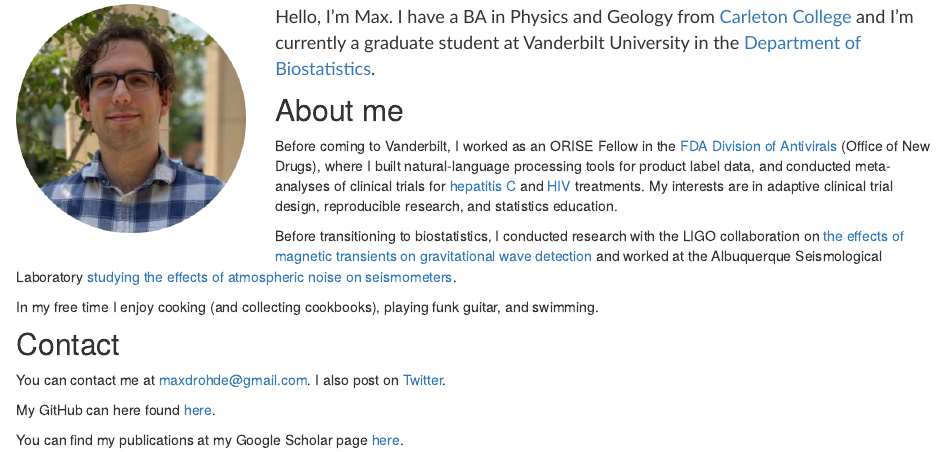
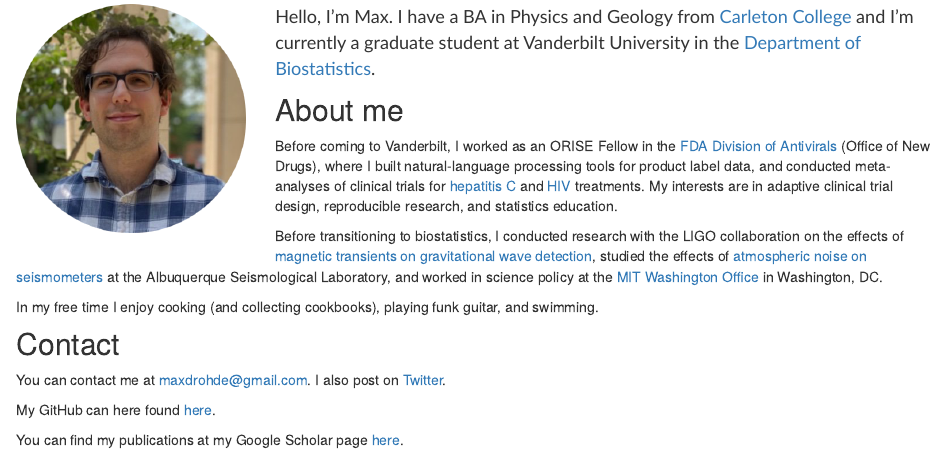
Before and after one commit to maxdrohde/blog, an R Markdown document (about.Rmd): the page in a window 1100 px wide, from 130 px down. Rendered offline with R 4.5, knitr and Pandoc, with nearby package versions; drawn as R Markdown's standard HTML page in place of the format the file asks for.

Commit message:
edited about me

```diff
--- a/about.Rmd
+++ b/about.Rmd
@@ -13,7 +13,7 @@ description: ""
 ## About me
 Before coming to Vanderbilt, I worked as an ORISE Fellow in the [FDA Division of Antivirals](https://www.fda.gov/about-fda/center-drug-evaluation-and-research-cder/office-infectious-diseases-oid) (Office of New Drugs), where I built natural-language processing tools for product label data, and conducted meta-analyses of clinical trials for [hepatitis C](https://doi.org/10.1016/j.cgh.2020.08.042) and [HIV](https://www.croiconference.org/abstract/investigation-of-a-potential-composite-endpoint-for-immunologic-nonresponder-trials/) treatments. My interests are in adaptive clinical trial design, reproducible research, and statistics education.
 
-Before transitioning to biostatistics, I conducted research with the LIGO collaboration on [the effects of magnetic transients on gravitational wave detection](https://doi.org/10.1088/1361-6382/aa60eb) and worked at the Albuquerque Seismological Laboratory [studying the effects of atmospheric noise on seismometers](https://doi.org/10.1785/0220160193).
+Before transitioning to biostatistics, I conducted research with the LIGO collaboration on the effects of [magnetic transients on gravitational wave detection](https://doi.org/10.1088/1361-6382/aa60eb), studied the effects of [atmospheric noise on seismometers](https://doi.org/10.1785/0220160193) at the Albuquerque Seismological Laboratory, and worked in science policy at the [MIT Washington Office](https://dc.mit.edu) in Washington, DC.
 
 In my free time I enjoy cooking (and collecting cookbooks), playing funk guitar, and swimming.
 
```
Also changed, not shown: 3 other files.
